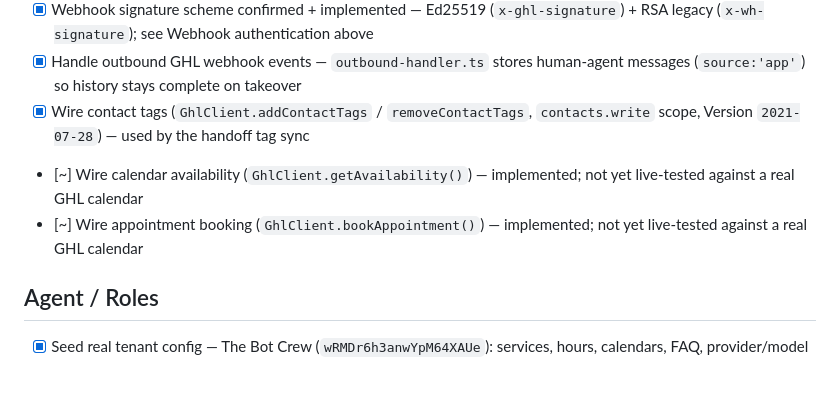
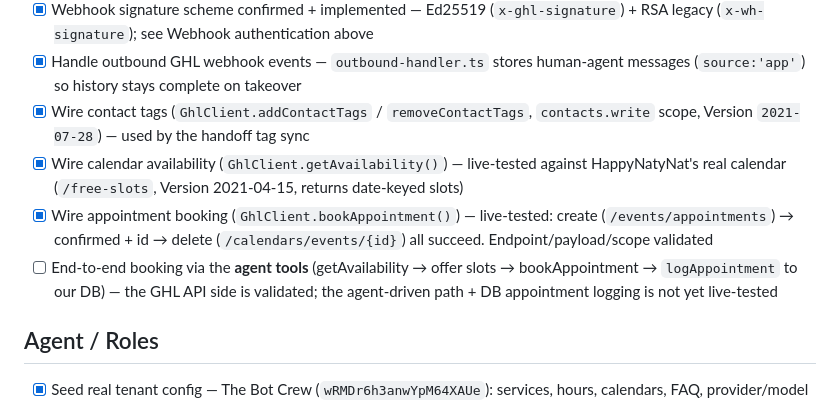
Before and after one commit to TheBotCrew-AI/thebotcrew, a Markdown page: TODO.md, the part around the change. GitHub-like rendering; blank space fills up the shorter version.

Commit message:
docs: mark getAvailability/bookAppointment live-validated
Live-tested against HappyNatyNat's real GHL calendar: free-slots read, appointment
create (confirmed + id) and delete all succeed. Remaining: end-to-end via the agent
tools + DB appointment logging.

Co-Authored-By: Claude Opus 4.8 <noreply@anthropic.com>
Claude-Session: https://claude.ai/code/session_01DUvaYpB4Gj5cskUUT3E5tG

```diff
--- a/TODO.md
+++ b/TODO.md
@@ -18,8 +18,9 @@
 - [x] Webhook signature scheme confirmed + implemented — Ed25519 (`x-ghl-signature`) + RSA legacy (`x-wh-signature`); see Webhook authentication above
 - [x] Handle outbound GHL webhook events — `outbound-handler.ts` stores human-agent messages (`source:'app'`) so history stays complete on takeover
 - [x] Wire contact tags (`GhlClient.addContactTags` / `removeContactTags`, `contacts.write` scope, Version `2021-07-28`) — used by the handoff tag sync
-- [~] Wire calendar availability (`GhlClient.getAvailability()`) — implemented; not yet live-tested against a real GHL calendar
-- [~] Wire appointment booking (`GhlClient.bookAppointment()`) — implemented; not yet live-tested against a real GHL calendar
+- [x] Wire calendar availability (`GhlClient.getAvailability()`) — live-tested against HappyNatyNat's real calendar (`/free-slots`, Version 2021-04-15, returns date-keyed slots)
+- [x] Wire appointment booking (`GhlClient.bookAppointment()`) — live-tested: create (`/events/appointments`) → confirmed + id → delete (`/calendars/events/{id}`) all succeed. Endpoint/payload/scope validated
+- [ ] End-to-end booking via the **agent tools** (getAvailability → offer slots → bookAppointment → `logAppointment` to our DB) — the GHL API side is validated; the agent-driven path + DB appointment logging is not yet live-tested
 
 ## Agent / Roles
 - [x] Seed real tenant config — The Bot Crew (`wRMDr6h3anwYpM64XAUe`): services, hours, calendars, FAQ, provider/model
```
